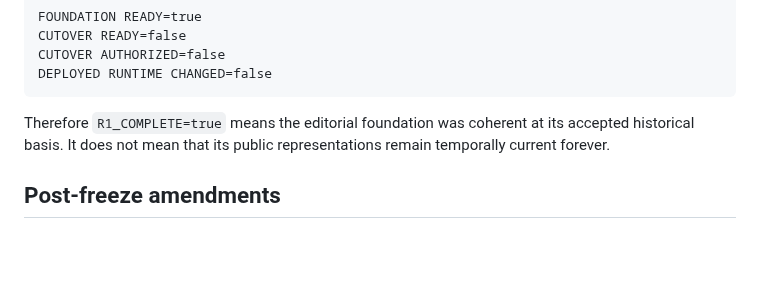
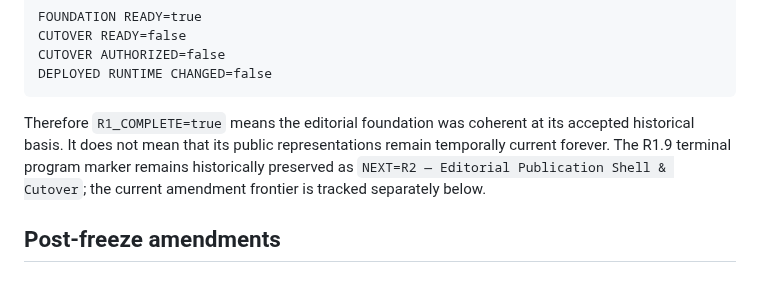
Before and after one commit to 4LFR3Dv1/Portfolio, a Markdown page: docs/editorial/R1-README.md, the part around the change. Drawn GitHub-style; blank space fills up the shorter version.

Commit message:
R1-A2: preserve historical R1 terminal next marker

````diff
--- a/docs/editorial/R1-README.md
+++ b/docs/editorial/R1-README.md
@@ -75,7 +75,7 @@ CUTOVER AUTHORIZED=false
 DEPLOYED RUNTIME CHANGED=false
 ```
 
-Therefore `R1_COMPLETE=true` means the editorial foundation was coherent at its accepted historical basis. It does not mean that its public representations remain temporally current forever.
+Therefore `R1_COMPLETE=true` means the editorial foundation was coherent at its accepted historical basis. It does not mean that its public representations remain temporally current forever. The R1.9 terminal program marker remains historically preserved as `NEXT=R2 — Editorial Publication Shell & Cutover`; the current amendment frontier is tracked separately below.
 
 ## Post-freeze amendments
 
````
